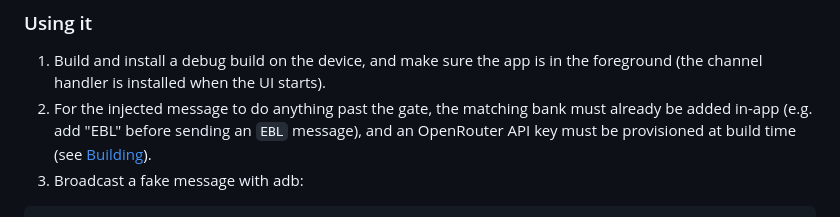
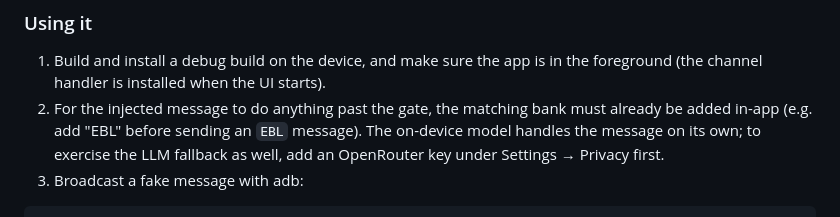
Before and after one commit to ahmedsadman/pawlet, a Markdown page: README.md, the part around the change. GitHub-like rendering.

Commit message:
docs: fix a stale build-time key reference in the debug injector steps

````diff
--- a/README.md
+++ b/README.md
@@ -141,8 +141,9 @@ exactly like a real message.
 1. Build and install a debug build on the device, and make sure the app is in the foreground
    (the channel handler is installed when the UI starts).
 2. For the injected message to do anything past the gate, the matching bank must already be
-   added in-app (e.g. add "EBL" before sending an `EBL` message), and an OpenRouter API key
-   must be provisioned at build time (see [Building](#building)).
+   added in-app (e.g. add "EBL" before sending an `EBL` message). The on-device model handles
+   the message on its own; to exercise the LLM fallback as well, add an OpenRouter key under
+   Settings → Privacy first.
 3. Broadcast a fake message with adb:
 
 ```bash
````
